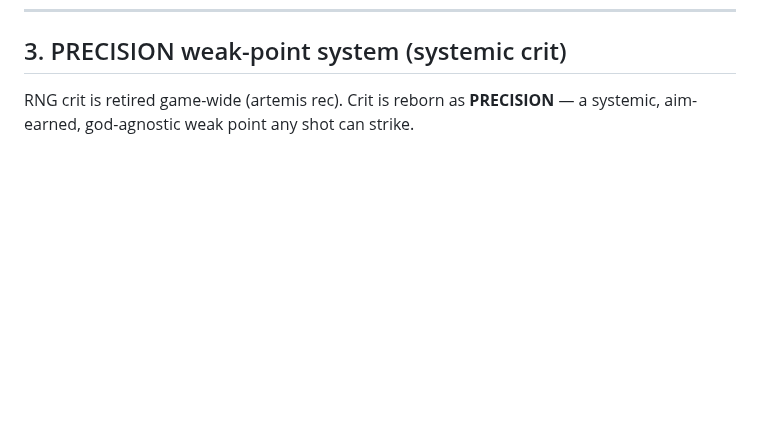
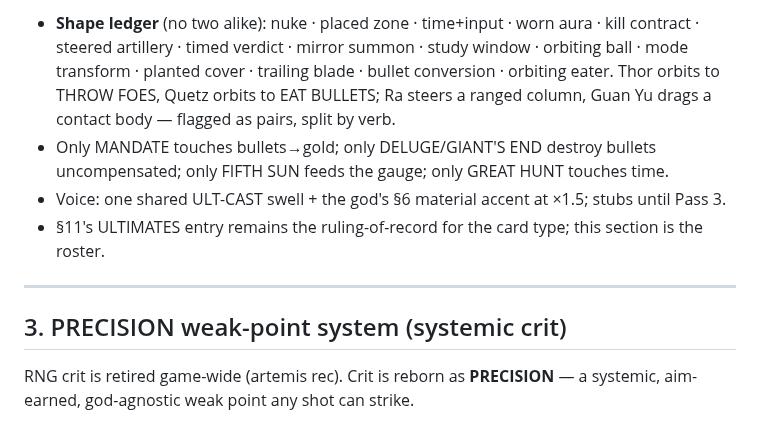
Before and after one commit to kangofthecastle/goldwake, a Markdown page: BOONS.md, the part around one of its changes. GitHub-like rendering; blank space fills up the shorter version.

```diff
--- a/BOONS.md
+++ b/BOONS.md
@@ -349,3 +381,14 @@ I don't want the fan out"; owner picked SPECTRUM LANCE)
+- **Shape ledger** (no two alike): nuke · placed zone · time+input · worn aura · kill contract · steered
+  artillery · timed verdict · mirror summon · study window · orbiting ball · mode transform · planted
+  cover · trailing blade · bullet conversion · orbiting eater. Thor orbits to THROW FOES, Quetz orbits to
+  EAT BULLETS; Ra steers a ranged column, Guan Yu drags a contact body — flagged as pairs, split by verb.
+- Only MANDATE touches bullets→gold; only DELUGE/GIANT'S END destroy bullets uncompensated; only FIFTH SUN
+  feeds the gauge; only GREAT HUNT touches time.
+- Voice: one shared ULT-CAST swell + the god's §6 material accent at ×1.5; stubs until Pass 3.
+- §11's ULTIMATES entry remains the ruling-of-record for the card type; this section is the roster.
+
+---
+
 ## 3. PRECISION weak-point system (systemic crit)
 
 RNG crit is retired game-wide (artemis rec). Crit is reborn as **PRECISION** — a systemic, aim-earned, god-agnostic weak
```
Also changed, not shown: other parts of BOONS.md (+32 -0 lines).
